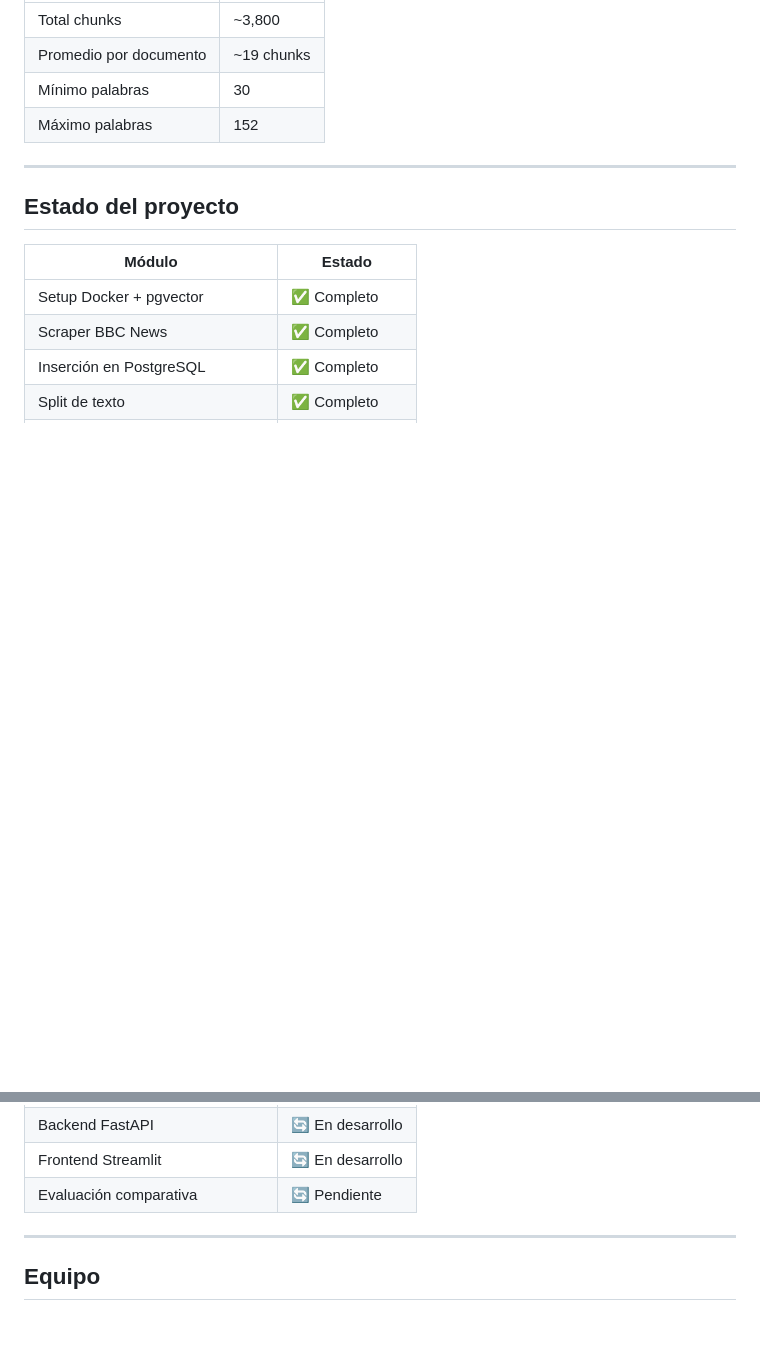
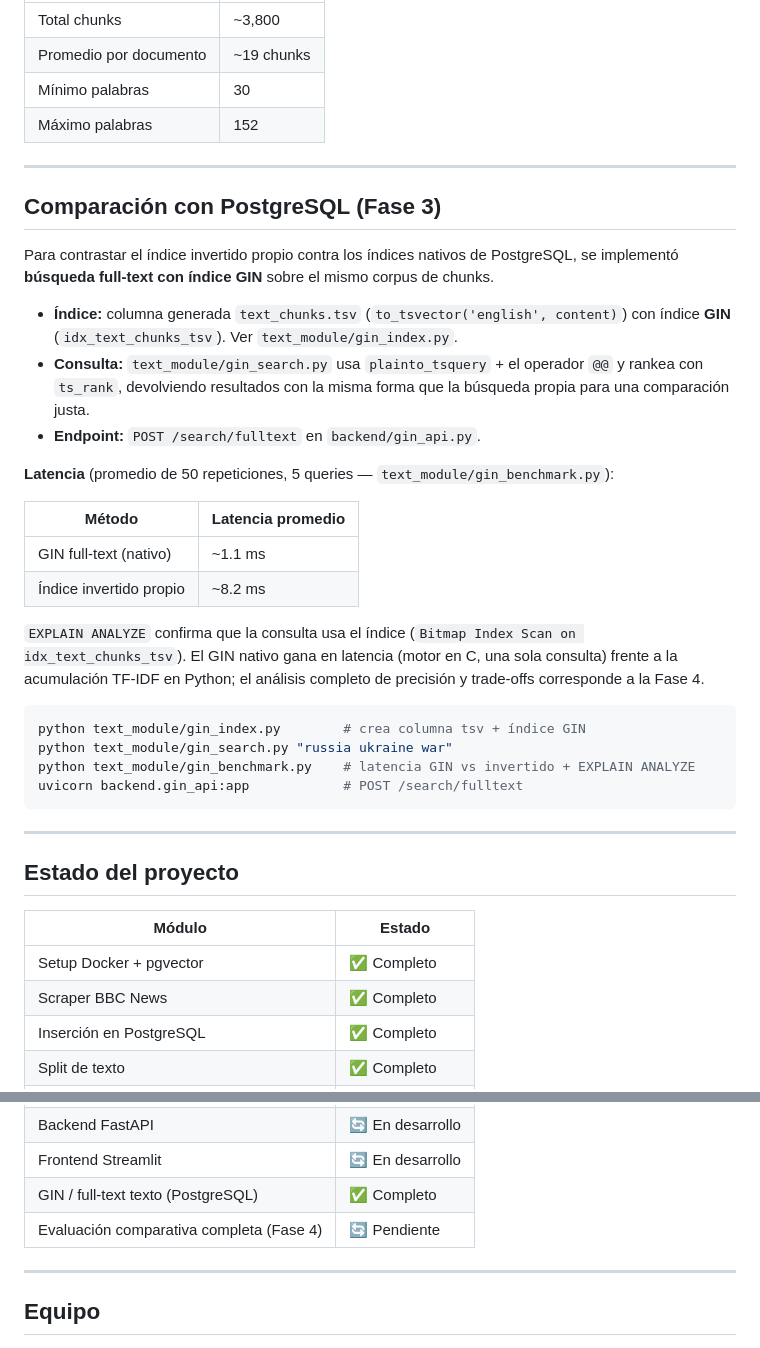
Before and after one commit to marbs23/BD2-Project-2, a Markdown page: README.md, 2 parts joined by grey strips. Rendered like a GitHub page; blank space fills up the shorter version.

Commit message:
docs: add postgres gin comparison section to readme

````diff
--- a/README.md
+++ b/README.md
@@ -196,6 +196,32 @@ Resultados sobre muestra de 199 documentos:
 
 ---
 
+## Comparación con PostgreSQL (Fase 3)
+
+Para contrastar el índice invertido propio contra los índices nativos de PostgreSQL, se implementó **búsqueda full-text con índice GIN** sobre el mismo corpus de chunks.
+
+- **Índice:** columna generada `text_chunks.tsv` (`to_tsvector('english', content)`) con índice **GIN** (`idx_text_chunks_tsv`). Ver `text_module/gin_index.py`.
+- **Consulta:** `text_module/gin_search.py` usa `plainto_tsquery` + el operador `@@` y rankea con `ts_rank`, devolviendo resultados con la misma forma que la búsqueda propia para una comparación justa.
+- **Endpoint:** `POST /search/fulltext` en `backend/gin_api.py`.
+
+**Latencia** (promedio de 50 repeticiones, 5 queries — `text_module/gin_benchmark.py`):
+
+| Método | Latencia promedio |
+|--------|-------------------|
+| GIN full-text (nativo) | ~1.1 ms |
+| Índice invertido propio | ~8.2 ms |
+
+`EXPLAIN ANALYZE` confirma que la consulta usa el índice (`Bitmap Index Scan on idx_text_chunks_tsv`). El GIN nativo gana en latencia (motor en C, una sola consulta) frente a la acumulación TF-IDF en Python; el análisis completo de precisión y trade-offs corresponde a la Fase 4.
+
+```bash
+python text_module/gin_index.py        # crea columna tsv + índice GIN
+python text_module/gin_search.py "russia ukraine war"
+python text_module/gin_benchmark.py    # latencia GIN vs invertido + EXPLAIN ANALYZE
+uvicorn backend.gin_api:app            # POST /search/fulltext
+```
+
+---
+
 ## Estado del proyecto
 
 | Módulo | Estado |
@@ -211,7 +237,8 @@ Resultados sobre muestra de 199 documentos:
 | Módulo imagen (SIFT + K-Means) | 🔄 En desarrollo |
 | Backend FastAPI | 🔄 En desarrollo |
 | Frontend Streamlit | 🔄 En desarrollo |
-| Evaluación comparativa | 🔄 Pendiente |
+| GIN / full-text texto (PostgreSQL) | ✅ Completo |
+| Evaluación comparativa completa (Fase 4) | 🔄 Pendiente |
 
 ---
 
````
